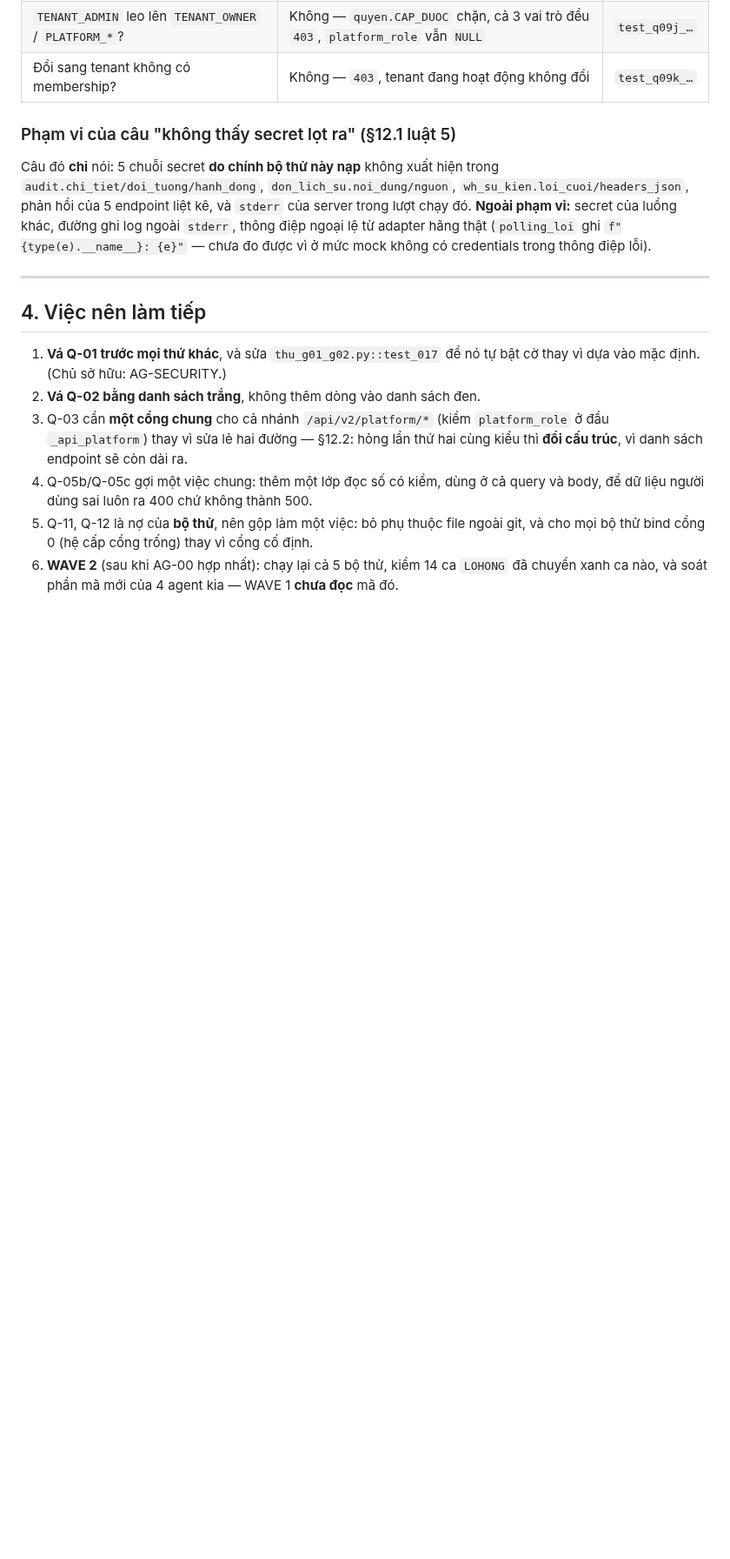
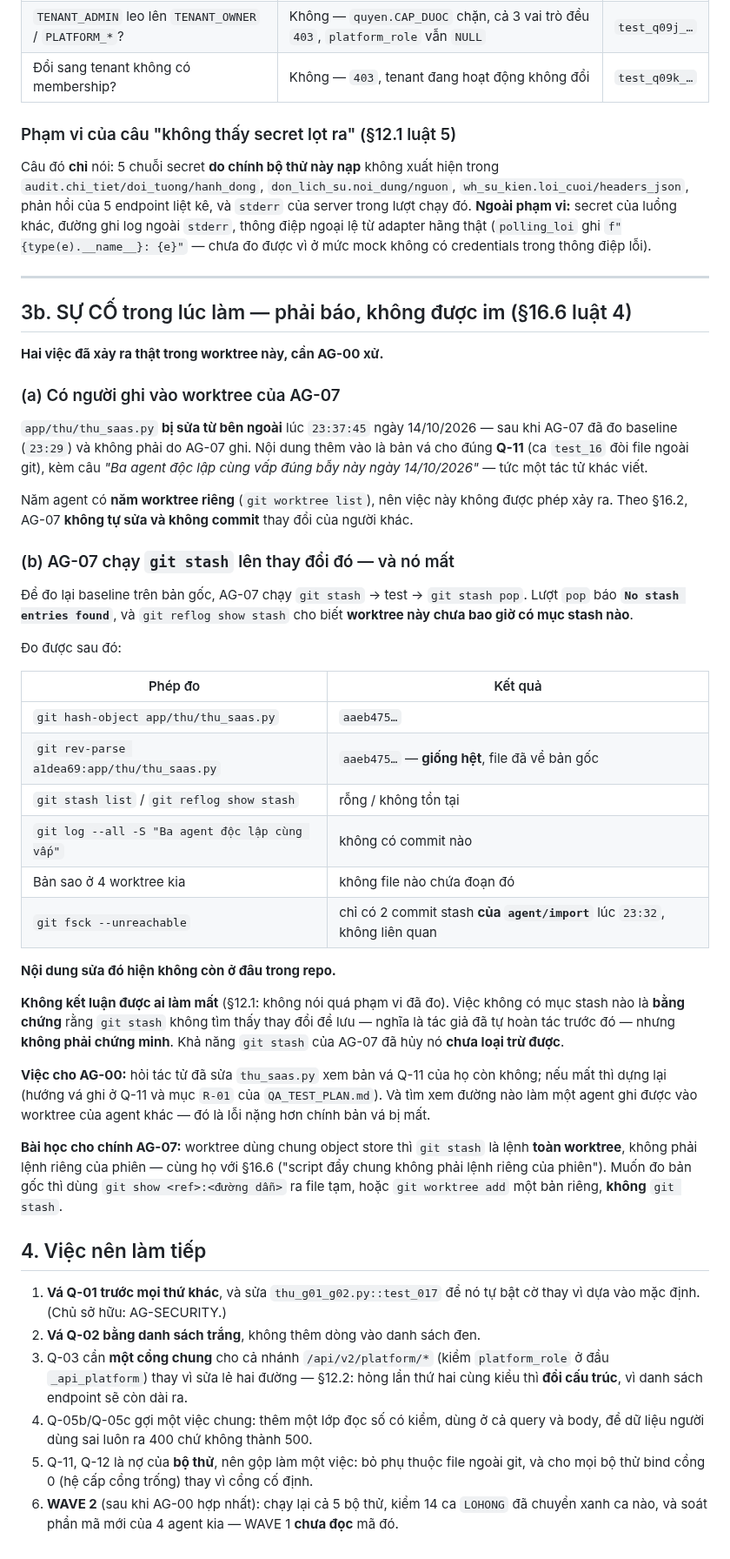
Before and after one commit to thanhbn123/vip-exp-hub, a Markdown page: docs/QA_FINDINGS.md, the part around the change. Shown at 87% size. GitHub-like rendering; blank space fills up the shorter version.

Commit message:
AG-07: bao su co — co nguoi ghi vao worktree veh-qa, va ban va do da mat
Hai viec phai bao, khong duoc im (§16.6 luat 4):

(a) app/thu/thu_saas.py bi sua TU BEN NGOAI luc 23:37:45 — khong phai AG-07 ghi.
    Noi dung la ban va cho Q-11, kem cau "Ba agent doc lap cung vap dung bay nay"
    => mot tac tu khac viet. Nam agent co nam worktree RIENG, viec nay khong duoc
    phep xay ra. Theo §16.2, AG-07 khong tu sua va khong commit thay doi do.

(b) AG-07 chay `git stash` len thay doi do de do lai baseline tren ban goc,
    va noi dung do HIEN KHONG CON o dau trong repo.
    Do duoc: hash file hien tai == hash ban a1dea69; git stash list rong;
    reflog stash khong ton tai; khong commit nao tren moi nhanh chua doan do;
    4 worktree kia khong co; fsck chi thay 2 commit stash cua agent/import.
    KHONG ket luan duoc ai lam mat: viec khong co muc stash nao la BANG CHUNG
    rang stash khong tim thay gi de luu (tac gia da tu hoan tac truoc do),
    nhung KHONG PHAI chung minh. Kha nang stash cua AG-07 da huy no chua loai tru.

Viec cho AG-00: hoi tac tu da sua thu_saas.py xem ban va Q-11 con khong; va tim
duong nao lam mot agent ghi duoc vao worktree cua agent khac — loi do nang hon
chinh ban va bi mat.

Bai hoc: worktree dung chung object store thi `git stash` la lenh TOAN WORKTREE,
khong phai lenh rieng cua phien. Do ban goc thi dung `git show <ref>:<duong dan>`
ra file tam, khong dung `git stash`.

Co-Authored-By: Claude Opus 5 <noreply@anthropic.com>

```diff
--- a/docs/QA_FINDINGS.md
+++ b/docs/QA_FINDINGS.md
@@ -166,6 +166,53 @@ chưa đo được vì ở mức mock không có credentials trong thông điệ
 
 ---
 
+## 3b. SỰ CỐ trong lúc làm — phải báo, không được im (§16.6 luật 4)
+
+**Hai việc đã xảy ra thật trong worktree này, cần AG-00 xử.**
+
+### (a) Có người ghi vào worktree của AG-07
+
+`app/thu/thu_saas.py` **bị sửa từ bên ngoài** lúc `23:37:45` ngày 14/10/2026 — sau khi AG-07
+đã đo baseline (`23:29`) và không phải do AG-07 ghi. Nội dung thêm vào là bản vá cho đúng
+**Q-11** (ca `test_16` đòi file ngoài git), kèm câu *"Ba agent độc lập cùng vấp đúng bẫy này
+ngày 14/10/2026"* — tức một tác tử khác viết.
+
+Năm agent có **năm worktree riêng** (`git worktree list`), nên việc này không được phép xảy ra.
+Theo §16.2, AG-07 **không tự sửa và không commit** thay đổi của người khác.
+
+### (b) AG-07 chạy `git stash` lên thay đổi đó — và nó mất
+
+Để đo lại baseline trên bản gốc, AG-07 chạy `git stash` → test → `git stash pop`. Lượt `pop`
+báo **`No stash entries found`**, và `git reflog show stash` cho biết **worktree này chưa bao
+giờ có mục stash nào**.
+
+Đo được sau đó:
+
+| Phép đo | Kết quả |
+|---|---|
+| `git hash-object app/thu/thu_saas.py` | `aaeb475…` |
+| `git rev-parse a1dea69:app/thu/thu_saas.py` | `aaeb475…` — **giống hệt**, file đã về bản gốc |
+| `git stash list` / `git reflog show stash` | rỗng / không tồn tại |
+| `git log --all -S "Ba agent độc lập cùng vấp"` | không có commit nào |
+| Bản sao ở 4 worktree kia | không file nào chứa đoạn đó |
+| `git fsck --unreachable` | chỉ có 2 commit stash **của `agent/import`** lúc `23:32`, không liên quan |
+
+**Nội dung sửa đó hiện không còn ở đâu trong repo.**
+
+**Không kết luận được ai làm mất** (§12.1: không nói quá phạm vi đã đo). Việc không có mục
+stash nào là **bằng chứng** rằng `git stash` không tìm thấy thay đổi để lưu — nghĩa là tác giả
+đã tự hoàn tác trước đó — nhưng **không phải chứng minh**. Khả năng `git stash` của AG-07 đã
+hủy nó **chưa loại trừ được**.
+
+**Việc cho AG-00:** hỏi tác tử đã sửa `thu_saas.py` xem bản vá Q-11 của họ còn không; nếu mất
+thì dựng lại (hướng vá ghi ở Q-11 và mục `R-01` của `QA_TEST_PLAN.md`). Và tìm xem đường nào
+làm một agent ghi được vào worktree của agent khác — đó là lỗi nặng hơn chính bản vá bị mất.
+
+**Bài học cho chính AG-07:** worktree dùng chung object store thì `git stash` là lệnh **toàn
+worktree**, không phải lệnh riêng của phiên — cùng họ với §16.6 ("script đẩy chung không phải
+lệnh riêng của phiên"). Muốn đo bản gốc thì dùng `git show <ref>:<đường dẫn>` ra file tạm, hoặc
+`git worktree add` một bản riêng, **không** `git stash`.
+
 ## 4. Việc nên làm tiếp
 
 1. **Vá Q-01 trước mọi thứ khác**, và sửa `thu_g01_g02.py::test_017` để nó tự bật cờ thay vì
```
